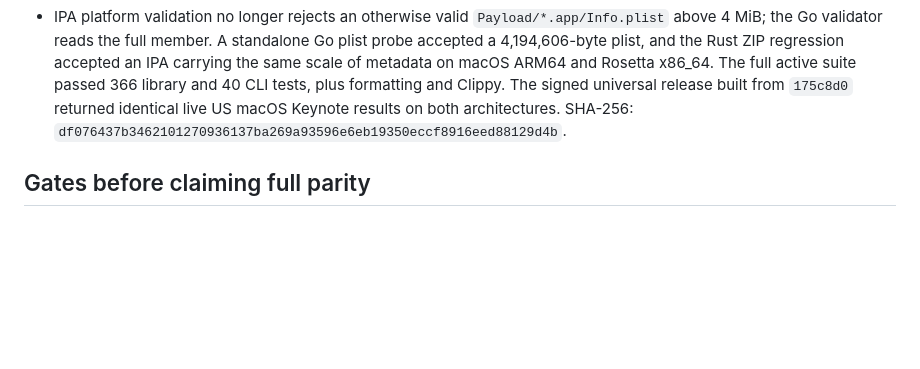
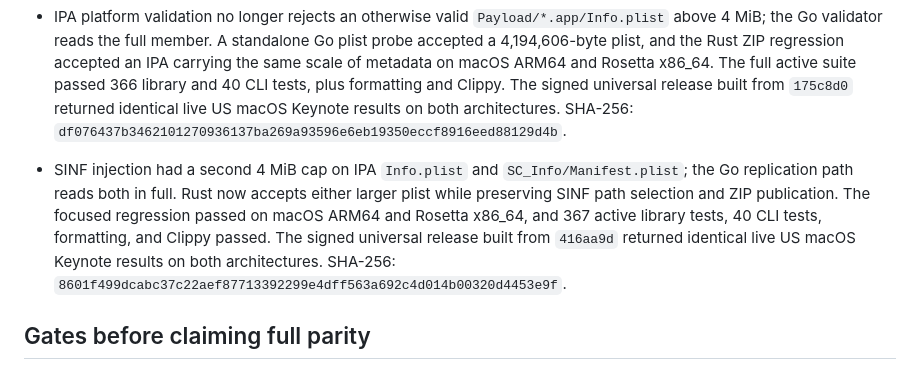
Before and after one commit to everettjf/ipatool-rs, a Markdown page: PORTING.md, the part around the change. GitHub-like rendering; blank space fills up the shorter version.

Commit message:
Record large IPA SINF plist parity verification

```diff
--- a/PORTING.md
+++ b/PORTING.md
@@ -180,6 +180,7 @@ The 2026-10-27 help-only audit compared long flags on the root command, `auth` a
 - Public catalog requests now require HTTP 200 like the Go search, lookup, and platform-version flows; a 201 response is an error, while 404 still reaches the existing iOS catalog fallback. A local HTTP regression passed on macOS ARM64 and Rosetta x86_64. The full active suite passed 364 library and 40 CLI tests, plus formatting and Clippy. The signed macOS universal release built from `8a13d93` passed signature verification and returned identical live US macOS Keynote search results on both architectures. SHA-256: `2df09064c238c01f5fe0a083380263cc4c4bbeb8e7990fd94de66ca552dd8d9e`.
 - Go's catalog JSON decoder keeps zero values when nullable response fields are `null`; Rust previously rejected the whole search response. A standalone Go probe confirmed null count, results, app ID, name, price, platforms, and supported devices. Rust now decodes those nulls as the corresponding zero values while retaining type errors for incompatible non-null fields. The focused regression passed on macOS ARM64 and Rosetta x86_64; 365 active library and 40 CLI tests, formatting, and Clippy passed. The signed universal release built from `fe2dbf7` returned identical live US macOS Keynote results on both architectures. SHA-256: `63246345eeba658b5059e2cf50b21173e3506009ea3a1f1cf408add362414a7c`.
 - IPA platform validation no longer rejects an otherwise valid `Payload/*.app/Info.plist` above 4 MiB; the Go validator reads the full member. A standalone Go plist probe accepted a 4,194,606-byte plist, and the Rust ZIP regression accepted an IPA carrying the same scale of metadata on macOS ARM64 and Rosetta x86_64. The full active suite passed 366 library and 40 CLI tests, plus formatting and Clippy. The signed universal release built from `175c8d0` returned identical live US macOS Keynote results on both architectures. SHA-256: `df076437b3462101270936137ba269a93596e6eb19350eccf8916eed88129d4b`.
+- SINF injection had a second 4 MiB cap on IPA `Info.plist` and `SC_Info/Manifest.plist`; the Go replication path reads both in full. Rust now accepts either larger plist while preserving SINF path selection and ZIP publication. The focused regression passed on macOS ARM64 and Rosetta x86_64, and 367 active library tests, 40 CLI tests, formatting, and Clippy passed. The signed universal release built from `416aa9d` returned identical live US macOS Keynote results on both architectures. SHA-256: `8601f499dcabc37c22aef87713392299e4dff563a692c4d014b00320d4453e9f`.
 
 ## Gates before claiming full parity
 
```
